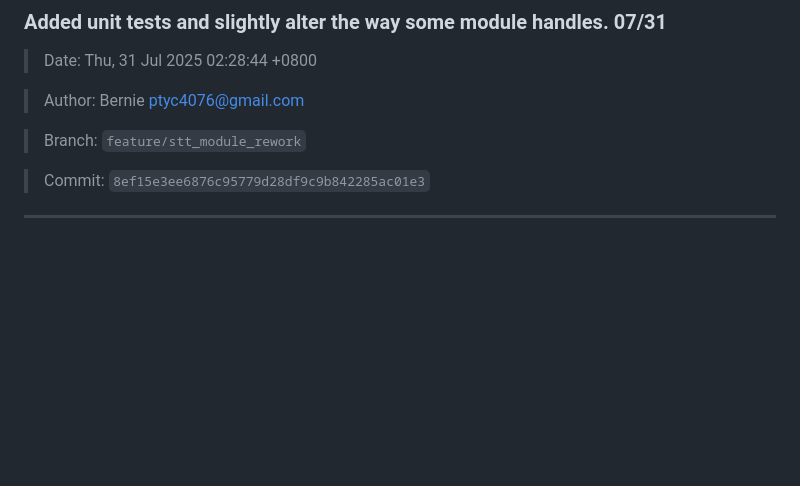
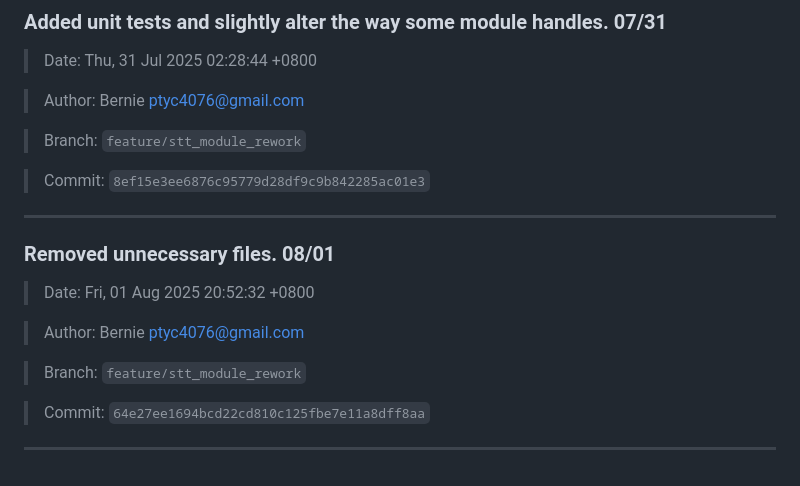
Before and after one commit to Unforgettableeternalproject/U.E.P-s-Core, a Markdown page: CHANGELOG.md, the part around the change. Drawn GitHub-style; blank space fills up the shorter version.

Commit message:
Removed unnecessary files. 08/01

```diff
--- a/CHANGELOG.md
+++ b/CHANGELOG.md
@@ -609,3 +609,15 @@
 > Commit: `8ef15e3ee6876c95779d28df9c9b842285ac01e3`
 
 ---
+
+### Removed unnecessary files. 08/01
+
+> Date: Fri, 01 Aug 2025 20:52:32 +0800
+
+> Author: Bernie <ptyc4076@gmail.com>
+
+> Branch: `feature/stt_module_rework`
+
+> Commit: `64e27ee1694bcd22cd810c125fbe7e11a8dff8aa`
+
+---
```
Also changed, not shown: docs/Release_v0.1.0_準備清單.md (deleted, +0 -67 lines), docs/STT_Phase2_改動說明與使用指南.md (added).
